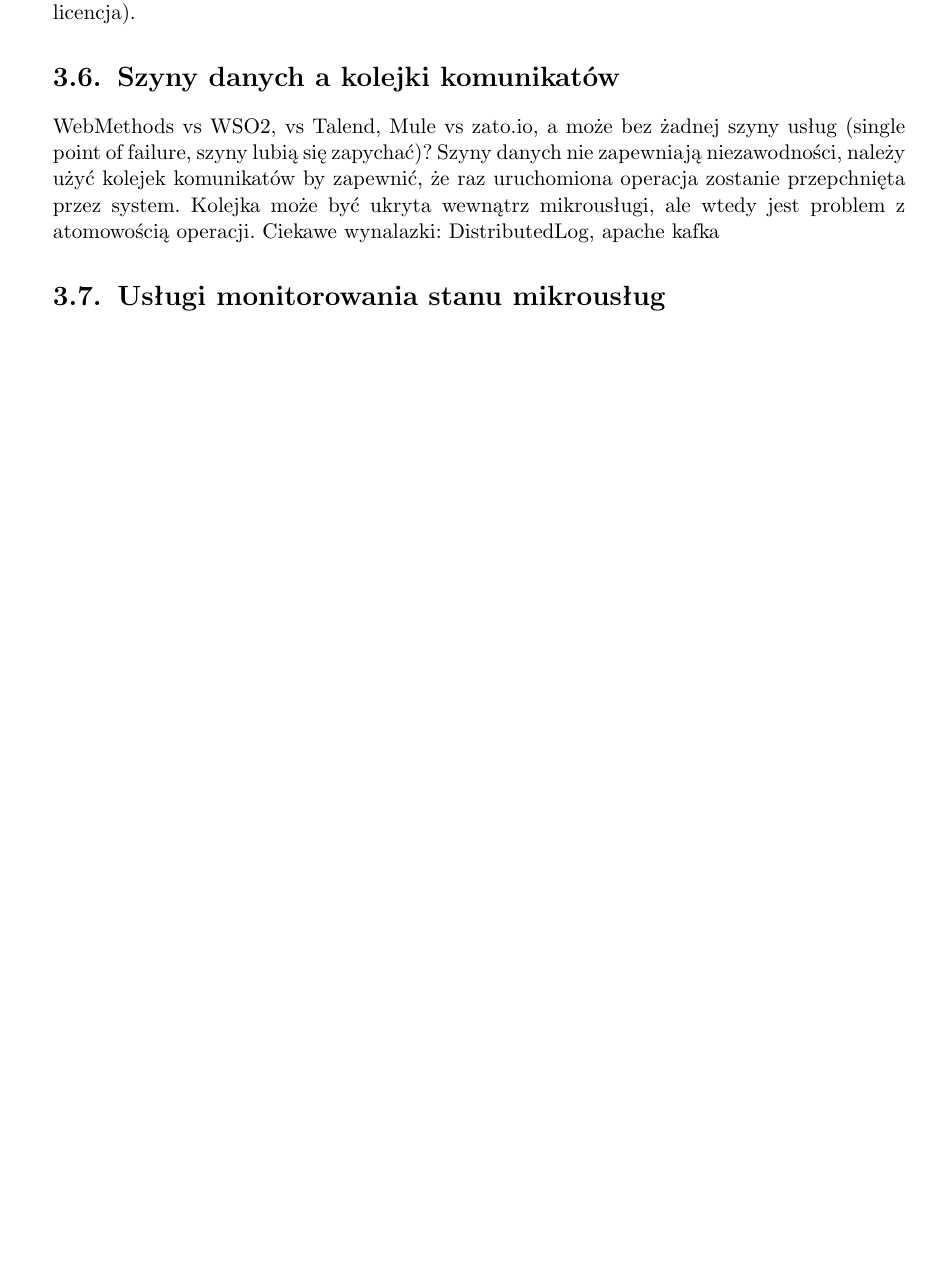
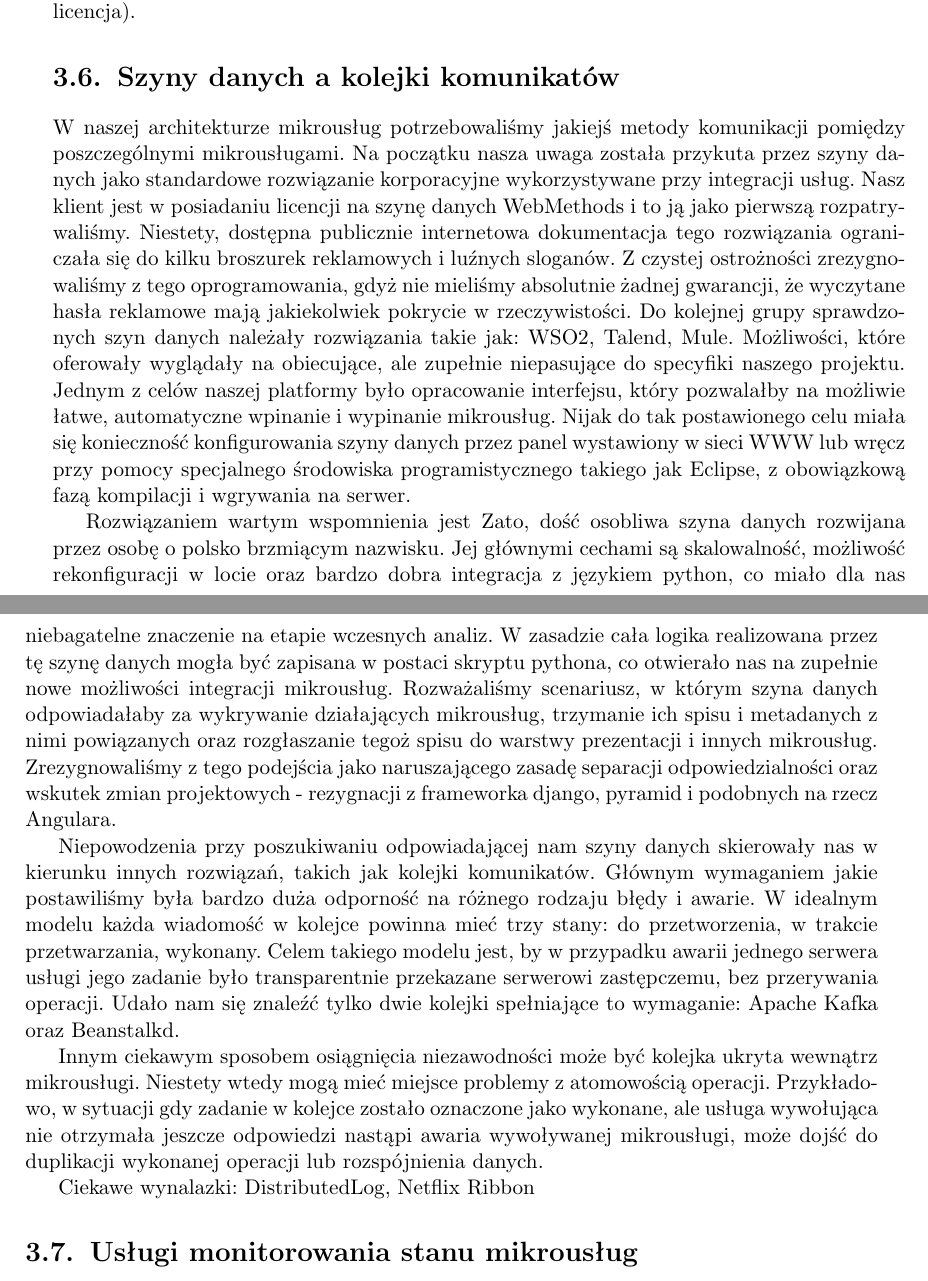
Before and after one commit to zhtk/bachelor-thesis, a LaTeX thesis (praca.tex): part of page 15 of 21 before the commit and two parts of pages 15 and 16 of 21 after it, the two joined at a grey line, cut so that both start at the same text, the shorter picture padded with empty space. Compiled offline with pdfLaTeX.

Commit message:
Trochę o szynach i kolejkach

```diff
--- a/praca.tex
+++ b/praca.tex
@@ -184,9 +195,10 @@ wkracza mikrousługa B, która zakłada swoją blokadę, nadpisuje dane utworzon
 działanie. Na koniec usługa A zostaje wybudzona i kontynuuje swoje działanie, prowadząc do rozspójnienia danych.
 Według autora polemiki rozwiązaniem tego problemu jest skorzystanie z mechanizmu współdzielonej blokady
 zaimplementowanej w frameworku Apache Curator \cite{curatorlock} i korzystającej pod spodem z Apache ZooKeepera.
-Jest to zdecydowanie bezpieczniejsze rozwiązanie, które w przypadku awarii mikrousługi i utraty połączenia
+Jest to bezpieczniejsze rozwiązanie które nie pozwala na wygaśnięcie blokady z powodu upływającego
+czasu, a w przypadku awarii mikrousługi i utraty połączenia z nią
 automatycznie zdejmuje blokadę. Ponadto, jest to stosunkowo nowoczesny projekt wykorzystywany i rozwijany przez
-m. in. firmę Netflix, co daje pewne gwarancje dotyczące stabilności i przyszłości tego projektu.
+duże firmy takie jak Netflix, co daje pewne nadzieje dotyczące stabilności i dojrzałości tego projektu.
 
 Jest jeszcze jeden problem, na który użytkownicy naszej platformy mogą się natknąć. Mianowicie, nasza platforma
 może integrować poprzez różne adaptery już istniejące usługi, które zupełnie nie są świadome istnienia
@@ -218,8 +230,32 @@ po stronie serwera, oraz trzymanie w kliencie ich identyfikatora.
 Django, PHP, Spring i inne serwerowe podejścia są be. Zastanawiamy się nad dojo (najlepszą antyrekomendacją jest obecnie istniejący system PUE) vs angular 2 vs react (odpada, słaba licencja).
 
 \section{Szyny danych a kolejki komunikatów}
-WebMethods vs WSO2, vs Talend, Mule vs zato.io, a może bez żadnej szyny usług (single point of failure, szyny lubią się zapychać)? Szyny danych nie zapewniają niezawodności, należy użyć kolejek komunikatów by zapewnić, że raz uruchomiona operacja zostanie przepchnięta przez system. Kolejka może być ukryta wewnątrz mikrousługi, ale wtedy jest problem z atomowością operacji.
-Ciekawe wynalazki: DistributedLog, apache kafka
+
+W naszej architekturze mikrousług potrzebowaliśmy jakiejś metody komunikacji pomiędzy poszczególnymi mikrousługami.
+Na początku nasza uwaga została przykuta przez szyny danych jako standardowe rozwiązanie korporacyjne wykorzystywane
+przy integracji usług. Nasz klient jest w posiadaniu licencji na szynę danych WebMethods i to ją jako pierwszą
+rozpatrywaliśmy. Niestety, dostępna publicznie internetowa dokumentacja tego rozwiązania ograniczała się do kilku
+broszurek reklamowych i luźnych sloganów. Z czystej ostrożności zrezygnowaliśmy z tego oprogramowania, gdyż nie
+mieliśmy absolutnie żadnej gwarancji, że wyczytane hasła reklamowe mają jakiekolwiek pokrycie w rzeczywistości.
+Do kolejnej grupy sprawdzonych szyn danych należały rozwiązania takie jak: WSO2, Talend, Mule. Możliwości, które
+oferowały wyglądały na obiecujące, ale zupełnie niepasujące do specyfiki naszego projektu. Jednym z celów naszej
+platformy było opracowanie interfejsu, który pozwalałby na możliwie łatwe, automatyczne wpinanie i wypinanie
+mikrousług. Nijak do tak postawionego celu miała się konieczność konfigurowania szyny danych przez panel wystawiony w sieci
+WWW lub wręcz przy pomocy specjalnego środowiska programistycznego takiego jak Eclipse, z obowiązkową fazą kompilacji
+i wgrywania na serwer.
+
+Rozwiązaniem wartym wspomnienia jest Zato, dość osobliwa szyna danych rozwijana przez osobę o polsko brzmiącym nazwisku. Jej głównymi cechami są skalowalność, możliwość rekonfiguracji w locie oraz bardzo dobra integracja z językiem python, co miało dla nas niebagatelne znaczenie na etapie wczesnych analiz. W zasadzie cała logika realizowana przez tę szynę danych mogła być zapisana w postaci skryptu pythona, co otwierało nas na zupełnie nowe możliwości integracji mikrousług. Rozważaliśmy scenariusz, w którym szyna danych odpowiadałaby za wykrywanie działających mikrousług, trzymanie ich spisu i metadanych z nimi powiązanych oraz rozgłaszanie tegoż spisu do warstwy prezentacji i innych mikrousług. Zrezygnowaliśmy z tego podejścia jako naruszającego zasadę separacji odpowiedzialności oraz wskutek zmian projektowych - rezygnacji z frameworka django, pyramid i podobnych na rzecz Angulara.
+
+Niepowodzenia przy poszukiwaniu odpowiadającej nam szyny danych skierowały nas w kierunku innych rozwiązań, takich jak
+kolejki komunikatów. Głównym wymaganiem jakie postawiliśmy była bardzo duża odporność na różnego rodzaju błędy i
+awarie. W idealnym modelu każda wiadomość w kolejce powinna mieć trzy stany: do przetworzenia, w trakcie przetwarzania, wykonany. Celem takiego modelu jest, by w przypadku awarii jednego serwera usługi jego zadanie było transparentnie przekazane serwerowi zastępczemu, bez przerywania operacji.
+Udało nam się znaleźć tylko dwie kolejki spełniające to wymaganie: Apache Kafka oraz Beanstalkd. % TODO
+
+Innym ciekawym sposobem osiągnięcia niezawodności może być kolejka ukryta wewnątrz mikrousługi. Niestety wtedy mogą mieć miejsce problemy z atomowością operacji. Przykładowo, w sytuacji gdy zadanie w kolejce zostało oznaczone jako
+wykonane, ale usługa wywołująca nie otrzymała jeszcze odpowiedzi nastąpi awaria wywoływanej mikrousługi, może dojść do
+duplikacji wykonanej operacji lub rozspójnienia danych.
+
+Ciekawe wynalazki: DistributedLog, Netflix Ribbon
 
 \section{Usługi monitorowania stanu mikrousług}
 Apache zookeeper vs Netflix eureka vs ...
```
Also changed, not shown: praca.tex (21 more changed lines).
